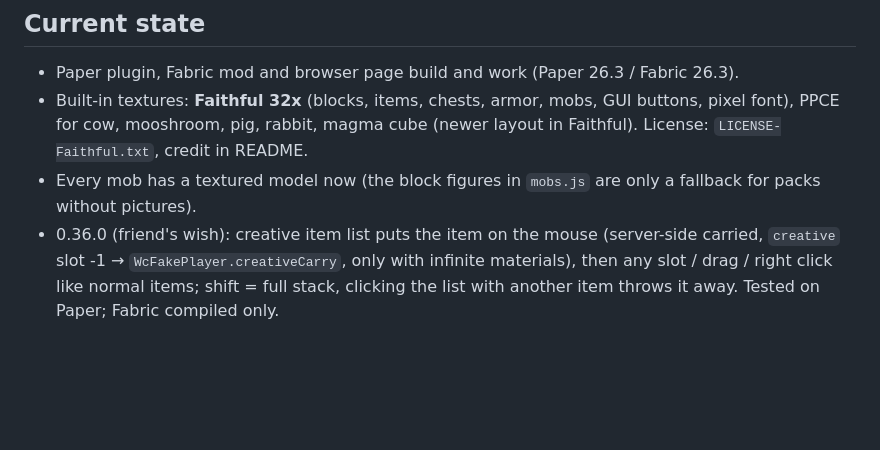
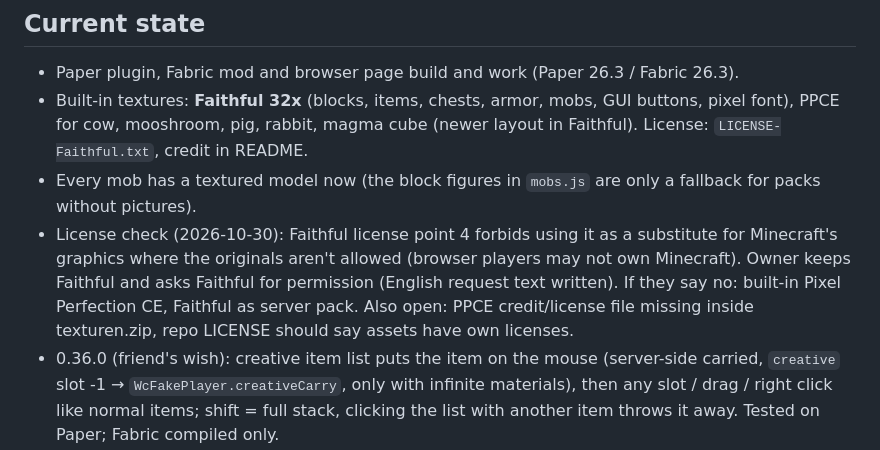
Before and after one commit to MaKaFlo/WebCraft, a Markdown page: HANDOFF.md, the part around the change. GitHub-like rendering; blank space fills up the shorter version.

Commit message:
HANDOFF: license check, Faithful permission request pending
Co-Authored-By: Claude Opus 5.5 <noreply@anthropic.com>
Claude-Session: https://claude.ai/code/session_0148LXjyP3kWZEsJdgsCKWbh

```diff
--- a/HANDOFF.md
+++ b/HANDOFF.md
@@ -10,6 +10,10 @@ _Last update: 2026-10-30, version 0.36.0 (main). Tag pushes are refused by this
 - Built-in textures: **Faithful 32x** (blocks, items, chests, armor, mobs, GUI buttons, pixel font), PPCE for cow,
   mooshroom, pig, rabbit, magma cube (newer layout in Faithful). License: `LICENSE-Faithful.txt`, credit in README.
 - Every mob has a textured model now (the block figures in `mobs.js` are only a fallback for packs without pictures).
+- License check (2026-10-30): Faithful license point 4 forbids using it as a substitute for Minecraft's graphics where
+  the originals aren't allowed (browser players may not own Minecraft). Owner keeps Faithful and asks Faithful for
+  permission (English request text written). If they say no: built-in Pixel Perfection CE, Faithful as server pack.
+  Also open: PPCE credit/license file missing inside texturen.zip, repo LICENSE should say assets have own licenses.
 - 0.36.0 (friend's wish): creative item list puts the item on the mouse (server-side carried, `creative` slot -1 →
   `WcFakePlayer.creativeCarry`, only with infinite materials), then any slot / drag / right click like normal items;
   shift = full stack, clicking the list with another item throws it away. Tested on Paper; Fabric compiled only.
```
